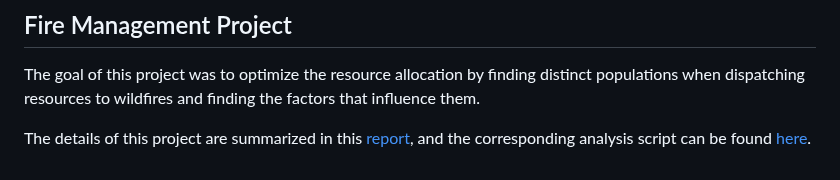
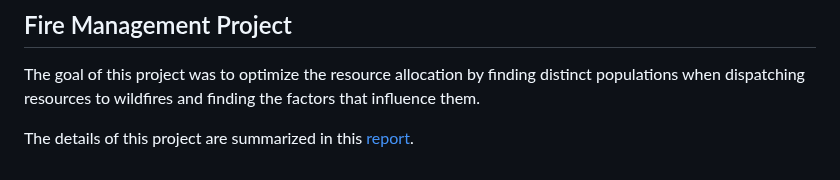
Before and after one commit to ags10001111/Gansen_Deng_Portfolio, a Markdown page: README.md, the part around the change. Rendered like a GitHub page.

```diff
--- a/README.md
+++ b/README.md
@@ -216,4 +216,4 @@ The details of this project are summarized in this [report](Colon_Cancer/9004_FP
 ## Fire Management Project
 The goal of this project was to optimize the resource allocation by finding distinct populations when dispatching resources to wildfires and finding the factors that influence them.
 
-The details of this project are summarized in this [report](Kidney_Disease/SS9864_Final_Project.pdf), and the corresponding analysis script can be found [here](Kidney_Disease/9864_Final_Project.R).
+The details of this project are summarized in this [report](Fire_Management/Team2_Final_Report.pdf).
```
